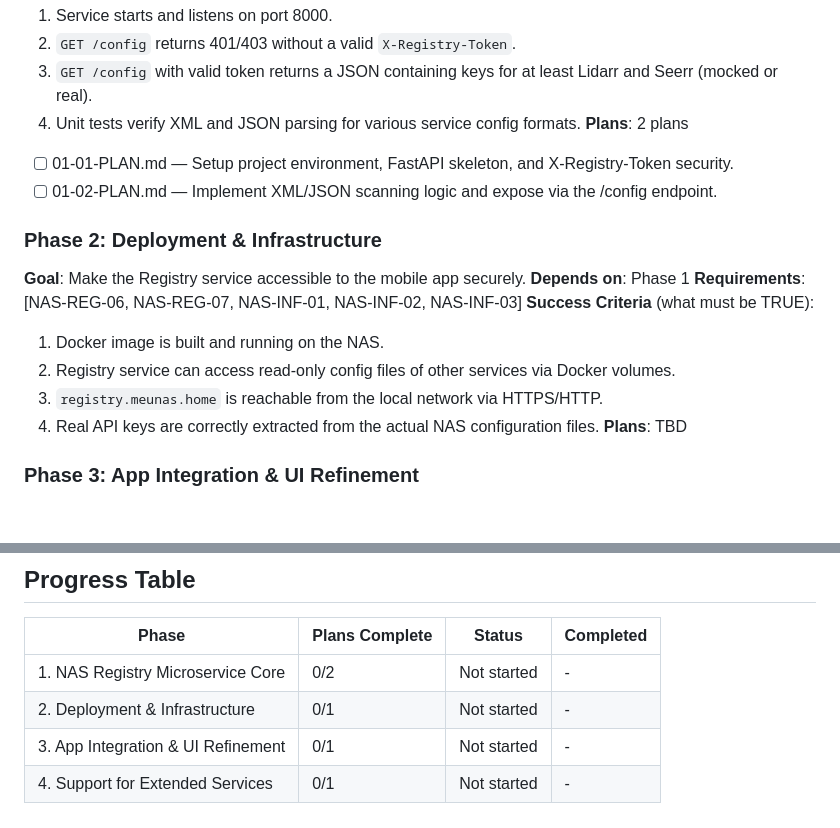
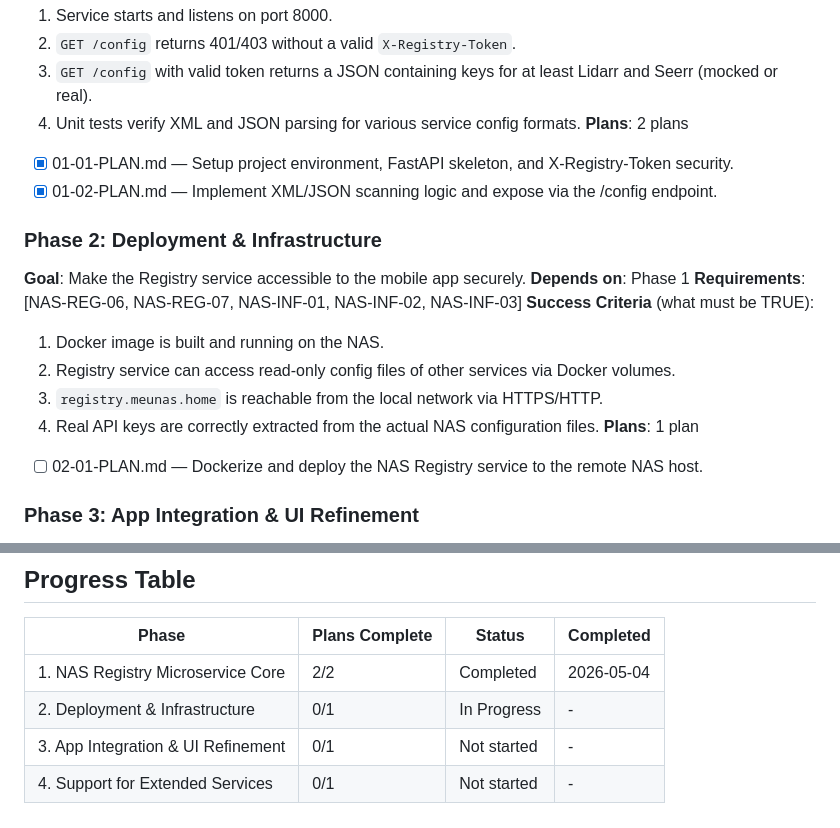
Before and after one commit to bsteinmacher/nas-home, a Markdown page: .planning/ROADMAP.md, 2 parts joined by grey strips. GitHub-like rendering; blank space fills up the shorter version.

Commit message:
docs(02): create phase plan for dockerization and deployment

```diff
--- a/.planning/ROADMAP.md
+++ b/.planning/ROADMAP.md
@@ -19,8 +19,8 @@
   3. `GET /config` with valid token returns a JSON containing keys for at least Lidarr and Seerr (mocked or real).
   4. Unit tests verify XML and JSON parsing for various service config formats.
 **Plans**: 2 plans
-- [ ] 01-01-PLAN.md — Setup project environment, FastAPI skeleton, and X-Registry-Token security.
-- [ ] 01-02-PLAN.md — Implement XML/JSON scanning logic and expose via the /config endpoint.
+- [x] 01-01-PLAN.md — Setup project environment, FastAPI skeleton, and X-Registry-Token security.
+- [x] 01-02-PLAN.md — Implement XML/JSON scanning logic and expose via the /config endpoint.
 
 ### Phase 2: Deployment & Infrastructure
 **Goal**: Make the Registry service accessible to the mobile app securely.
@@ -31,7 +31,8 @@
   2. Registry service can access read-only config files of other services via Docker volumes.
   3. `registry.meunas.home` is reachable from the local network via HTTPS/HTTP.
   4. Real API keys are correctly extracted from the actual NAS configuration files.
-**Plans**: TBD
+**Plans**: 1 plan
+- [ ] 02-01-PLAN.md — Dockerize and deploy the NAS Registry service to the remote NAS host.
 
 ### Phase 3: App Integration & UI Refinement
 **Goal**: Seamlessly sync the mobile app with the NAS Registry.
@@ -60,7 +61,7 @@
 
 | Phase | Plans Complete | Status | Completed |
 |-------|----------------|--------|-----------|
-| 1. NAS Registry Microservice Core | 0/2 | Not started | - |
-| 2. Deployment & Infrastructure | 0/1 | Not started | - |
+| 1. NAS Registry Microservice Core | 2/2 | Completed | 2026-05-04 |
+| 2. Deployment & Infrastructure | 0/1 | In Progress | - |
 | 3. App Integration & UI Refinement | 0/1 | Not started | - |
 | 4. Support for Extended Services | 0/1 | Not started | - |
```
Also changed, not shown: other parts of .planning/ROADMAP.md (+1 -1 lines), 1 other file.
